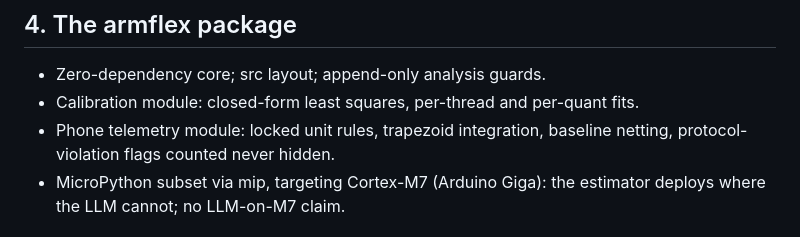
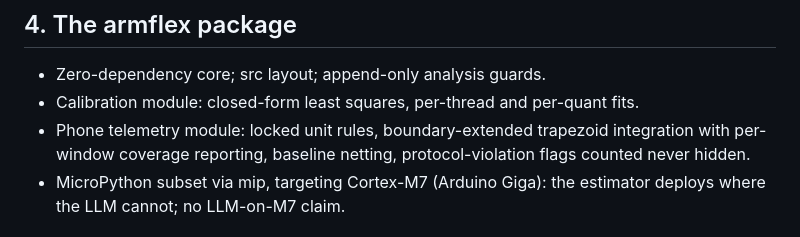
Before and after one commit to jemsbhai/armflex, a Markdown page: papers/southeastcon-core/OUTLINE.md, the part around one of its changes. Rendered like a GitHub page.

```diff
--- a/papers/southeastcon-core/OUTLINE.md
+++ b/papers/southeastcon-core/OUTLINE.md
@@ -67,8 +69,9 @@ armflex logbook before any run.
 - Zero-dependency core; src layout; append-only analysis guards.
 - Calibration module: closed-form least squares, per-thread and
   per-quant fits.
-- Phone telemetry module: locked unit rules, trapezoid integration,
-  baseline netting, protocol-violation flags counted never hidden.
+- Phone telemetry module: locked unit rules, boundary-extended
+  trapezoid integration with per-window coverage reporting, baseline
+  netting, protocol-violation flags counted never hidden.
 - MicroPython subset via mip, targeting Cortex-M7 (Arduino Giga): the
   estimator deploys where the LLM cannot; no LLM-on-M7 claim.
 
```
Also changed, not shown: other parts of papers/southeastcon-core/OUTLINE.md (+27 -8 lines), papers/flairs40-full/OUTLINE.md (+3 -2 lines).
